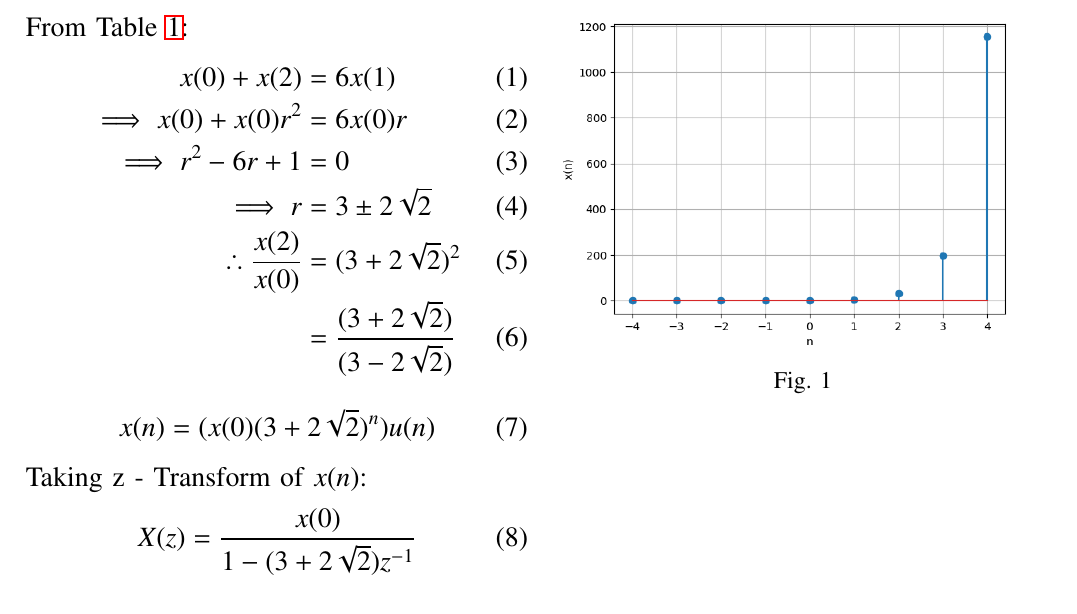
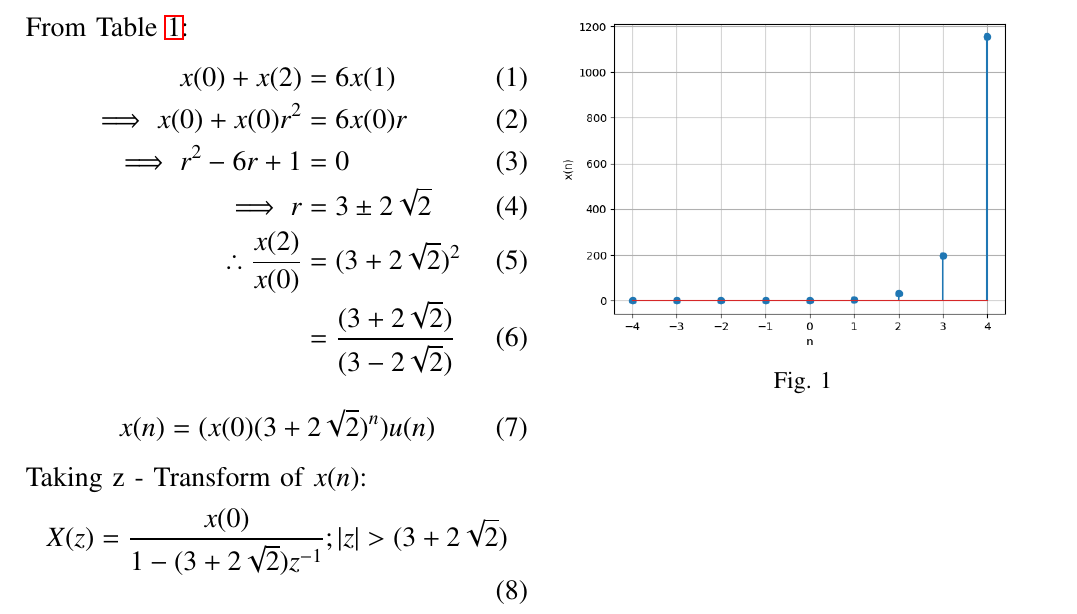
Before and after one commit to dinesh11012/Question-EE1205, a LaTeX paper (assign2/main.tex): part of the page, cut so that both start at the same text. Compiled offline with pdfLaTeX.

Commit message:
commit update

```diff
--- a/assign2/main.tex
+++ b/assign2/main.tex
@@ -84,7 +84,7 @@ x(n) = (x(0)(3 + 2\sqrt{2})^n)u(n)
 \end{align}
 Taking z - Transform of $x(n)$:
 \begin{align}
-    X(z) = \frac{x(0)}{1 - (3 + 2\sqrt{2})z^{-1}}
+    X(z) = \frac{x(0)}{1 - (3 + 2\sqrt{2})z^{-1}} ; |z| > (3 + 2\sqrt{2})
 \end{align}
 \begin{figure}[ht]
     \centering
```
Also changed, not shown: assign2/main.pdf, 1 other file.
